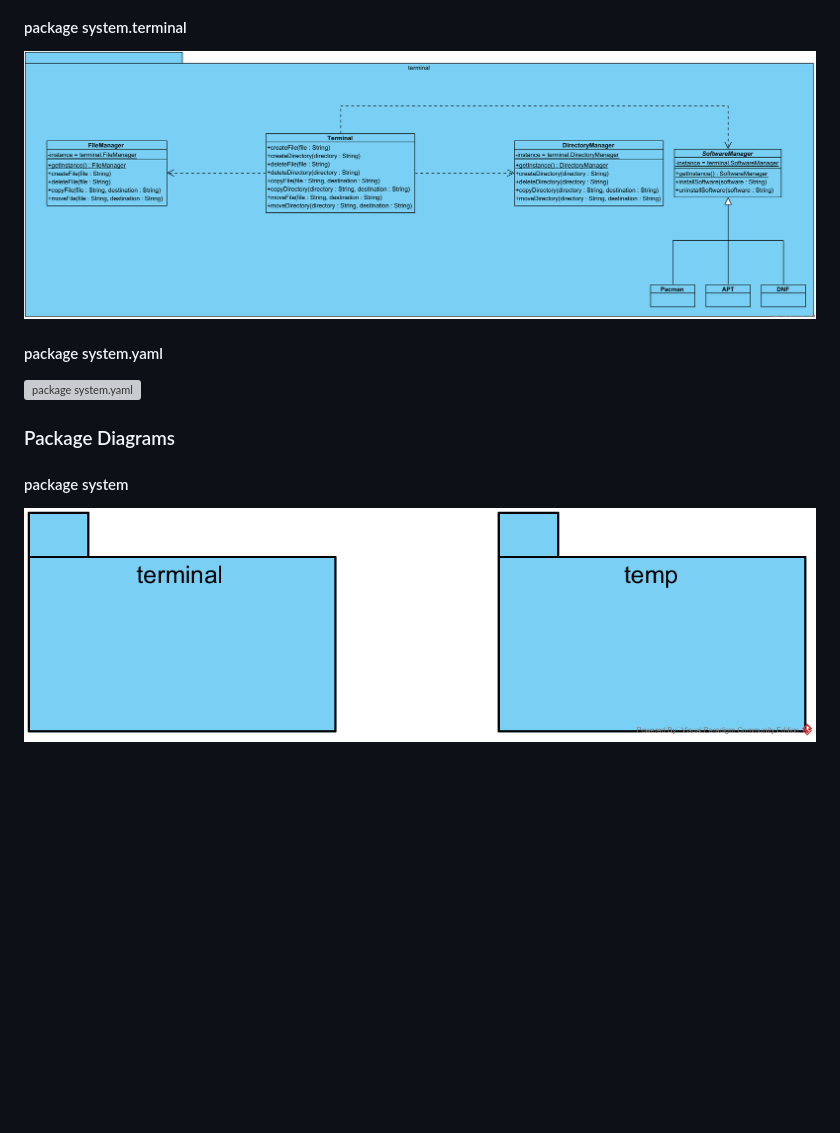
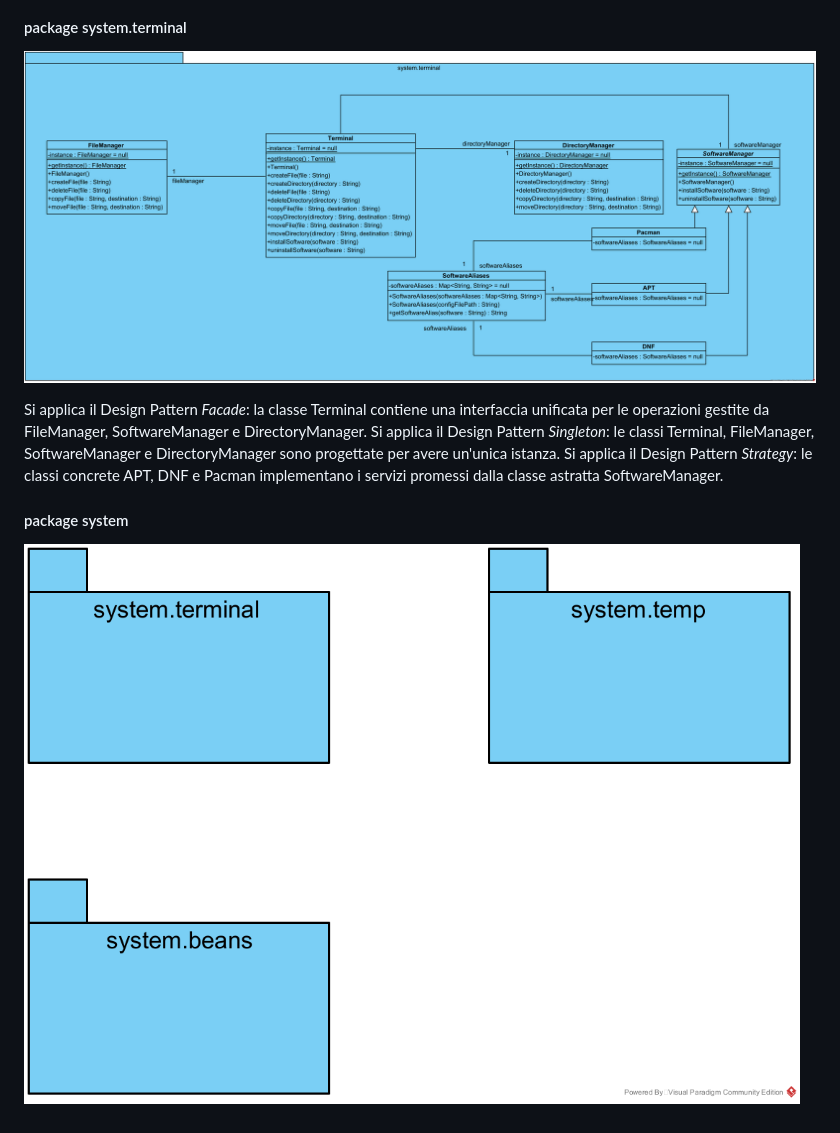
Before and after one commit to frefolli/dotj, a Markdown page: agile/README.md, the part around the change printed below. GitHub-like rendering; pictures changed too: agile/system.png, agile/system.terminal.png (added), agile/terminal.png (deleted); blank space fills up the shorter version; grey boxes are pictures that could not be loaded.

```diff
--- a/agile/README.md
+++ b/agile/README.md
@@ -42,10 +16,11 @@ project file is `dotj.vpp`
 
 #### package system.terminal
-![package system.terminal](terminal.png)
 
-#### package system.yaml
-![package system.yaml](yaml.png)
-### Package Diagrams
+![package system.terminal](system.terminal.png)
+
+Si applica il Design Pattern *Facade*: la classe Terminal contiene una interfaccia unificata per le operazioni gestite da FileManager, SoftwareManager e DirectoryManager.
+Si applica il Design Pattern *Singleton*: le classi Terminal, FileManager, SoftwareManager e DirectoryManager sono progettate per avere un'unica istanza.
+Si applica il Design Pattern *Strategy*: le classi concrete APT, DNF e Pacman implementano i servizi promessi dalla classe astratta SoftwareManager.
 
 #### package system
 
```
Also changed, not shown: other parts of agile/README.md (+3 -29 lines), agile/system.beans.png (added), agile/system.temp.png (added), agile/temp.png (deleted), 2 other files.
